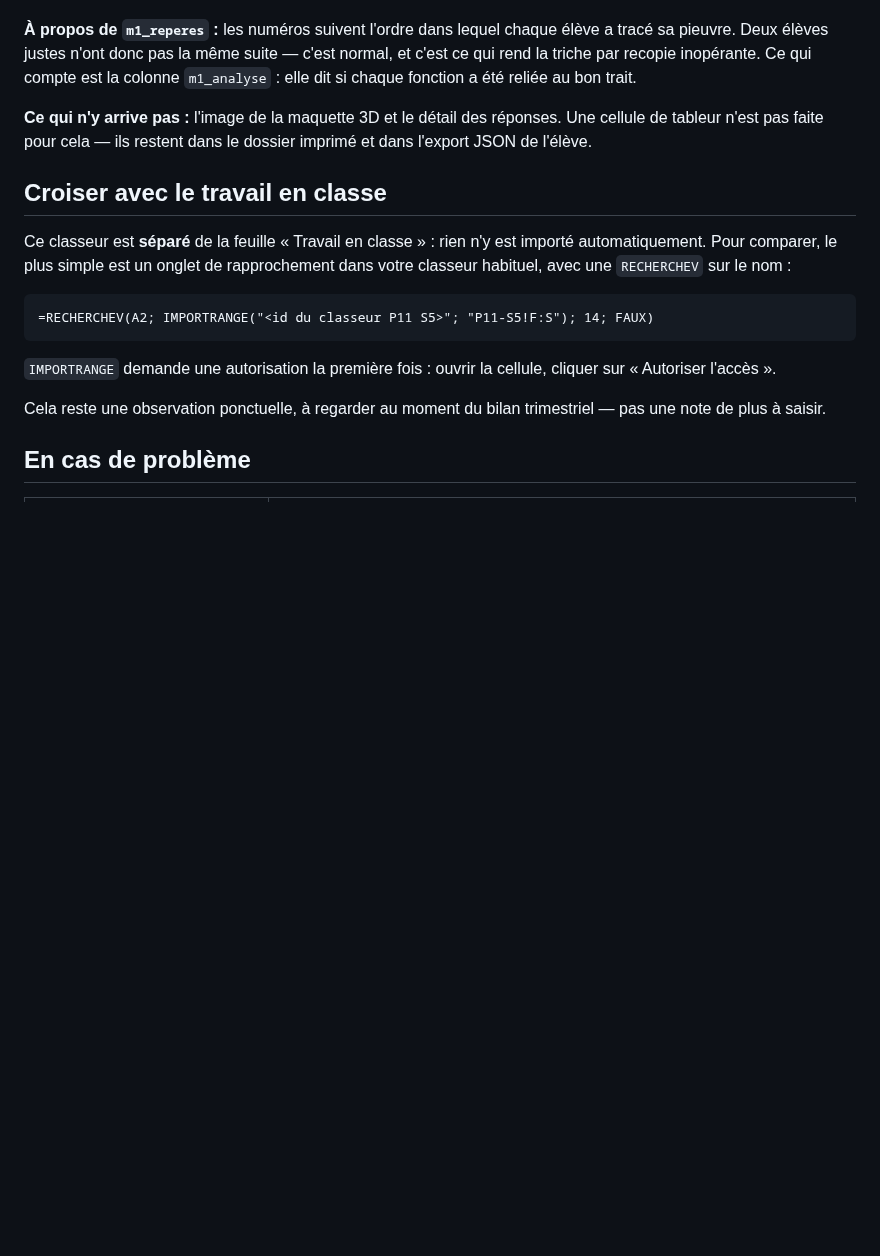
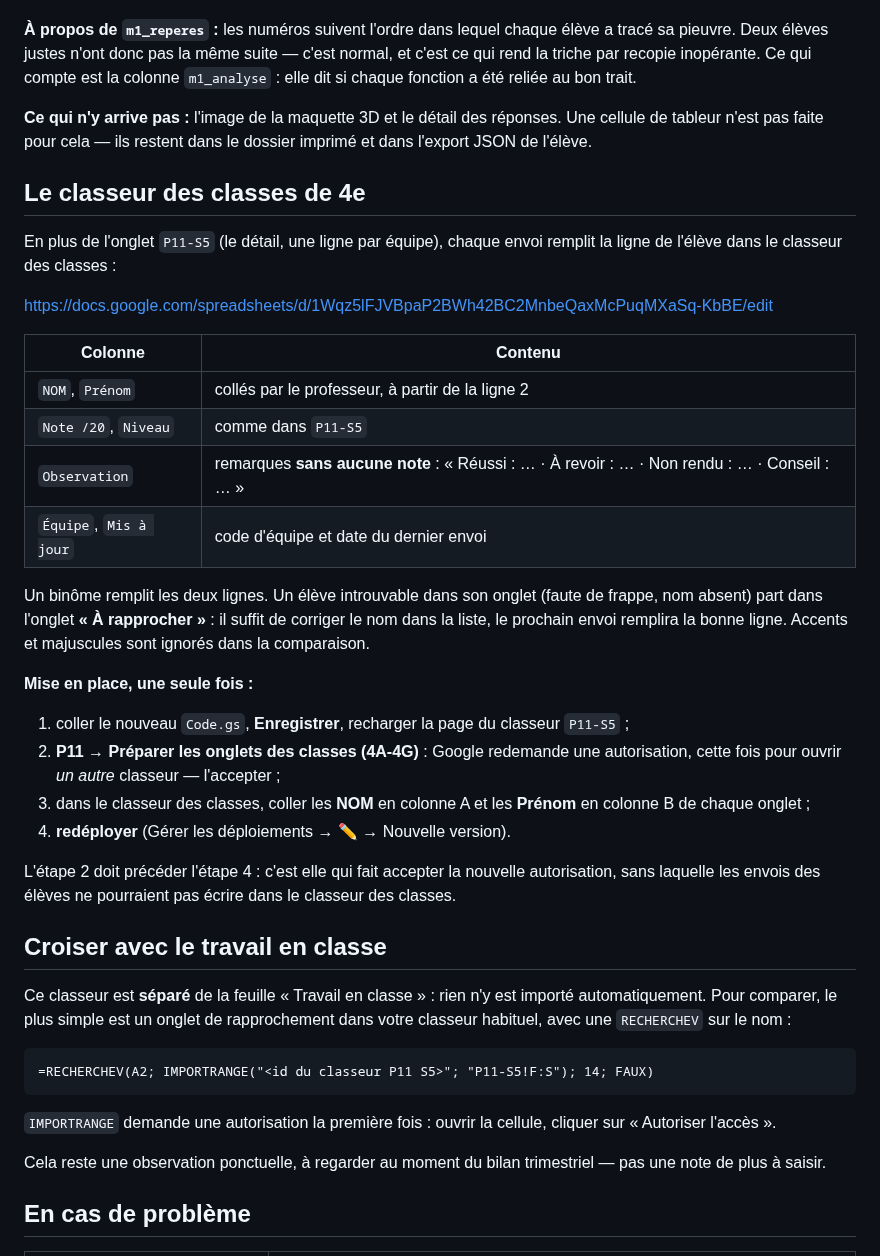
Before and after one commit to blanchardromain-cyber/techno-p11-eau, a Markdown page: apps-script/LISEZ-MOI.md, the part around the change. Drawn GitHub-style; blank space fills up the shorter version.

Commit message:
Apps Script : mise en place du classeur des classes de 4e
Co-Authored-By: Claude Opus 5.5 <noreply@anthropic.com>

```diff
--- a/apps-script/LISEZ-MOI.md
+++ b/apps-script/LISEZ-MOI.md
@@ -179,6 +179,39 @@ au bon trait.
 Une cellule de tableur n'est pas faite pour cela — ils restent dans le dossier
 imprimé et dans l'export JSON de l'élève.
 
+## Le classeur des classes de 4e
+
+En plus de l'onglet `P11-S5` (le détail, une ligne par équipe), chaque envoi
+remplit la ligne de l'élève dans le classeur des classes :
+
+<https://docs.google.com/spreadsheets/d/1Wqz5lFJVBpaP2BWh42BC2MnbeQaxMcPuqMXaSq-KbBE/edit>
+
+| Colonne | Contenu |
+|---|---|
+| `NOM`, `Prénom` | collés par le professeur, à partir de la ligne 2 |
+| `Note /20`, `Niveau` | comme dans `P11-S5` |
+| `Observation` | remarques **sans aucune note** : « Réussi : … · À revoir : … · Non rendu : … · Conseil : … » |
+| `Équipe`, `Mis à jour` | code d'équipe et date du dernier envoi |
+
+Un binôme remplit les deux lignes. Un élève introuvable dans son onglet (faute
+de frappe, nom absent) part dans l'onglet **« À rapprocher »** : il suffit de
+corriger le nom dans la liste, le prochain envoi remplira la bonne ligne.
+Accents et majuscules sont ignorés dans la comparaison.
+
+**Mise en place, une seule fois :**
+
+1. coller le nouveau `Code.gs`, **Enregistrer**, recharger la page du classeur
+   `P11-S5` ;
+2. **P11 → Préparer les onglets des classes (4A-4G)** : Google redemande une
+   autorisation, cette fois pour ouvrir *un autre* classeur — l'accepter ;
+3. dans le classeur des classes, coller les **NOM** en colonne A et les
+   **Prénom** en colonne B de chaque onglet ;
+4. **redéployer** (Gérer les déploiements → ✏️ → Nouvelle version).
+
+L'étape 2 doit précéder l'étape 4 : c'est elle qui fait accepter la nouvelle
+autorisation, sans laquelle les envois des élèves ne pourraient pas écrire
+dans le classeur des classes.
+
 ## Croiser avec le travail en classe
 
 Ce classeur est **séparé** de la feuille « Travail en classe » : rien n'y est
```
